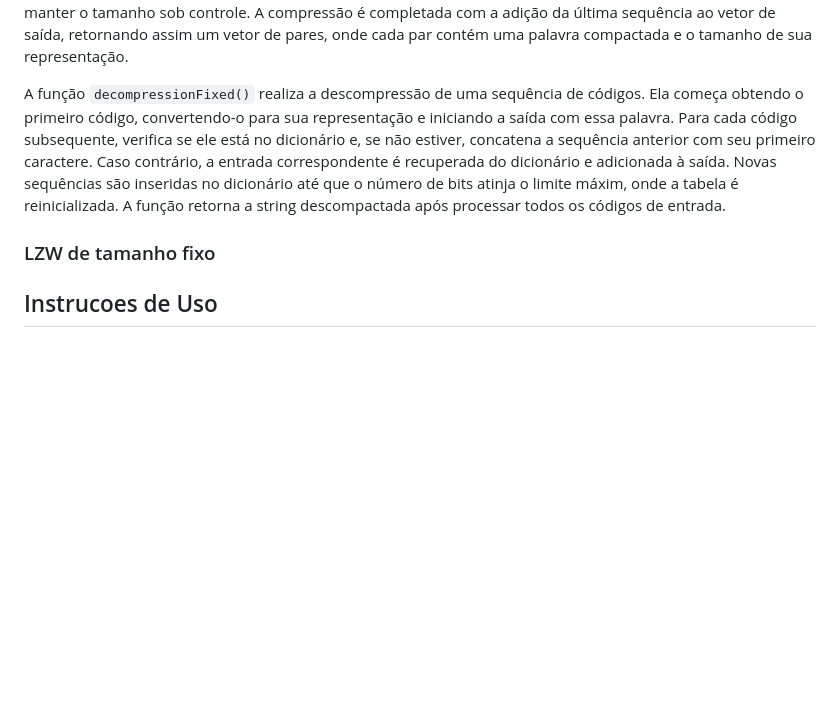
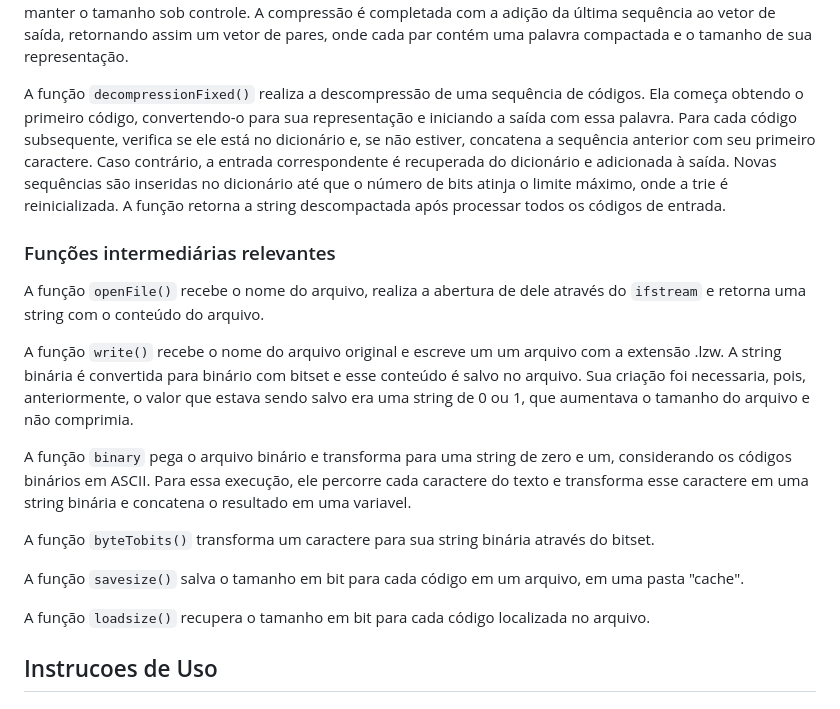
Before and after one commit to carolineccarvalho/zipCreate, a Markdown page: README.md, the part around the change. Drawn GitHub-style; blank space fills up the shorter version.

```diff
--- a/README.md
+++ b/README.md
@@ -122,10 +122,31 @@ A função <code>compressionFixed()</code> realiza a compressão de uma string <
 </p>
 
 <p>
-A função <code>decompressionFixed()</code> realiza a descompressão de uma sequência de códigos. Ela começa obtendo o primeiro código, convertendo-o para sua representação e iniciando a saída com essa palavra. Para cada código subsequente, verifica se ele está no dicionário e, se não estiver, concatena a sequência anterior com seu primeiro caractere. Caso contrário, a entrada correspondente é recuperada do dicionário e adicionada à saída. Novas sequências são inseridas no dicionário até que o número de bits atinja o limite máxim, onde a tabela é reinicializada. A função retorna a string descompactada após processar todos os códigos de entrada.
+A função <code>decompressionFixed()</code> realiza a descompressão de uma sequência de códigos. Ela começa obtendo o primeiro código, convertendo-o para sua representação e iniciando a saída com essa palavra. Para cada código subsequente, verifica se ele está no dicionário e, se não estiver, concatena a sequência anterior com seu primeiro caractere. Caso contrário, a entrada correspondente é recuperada do dicionário e adicionada à saída. Novas sequências são inseridas no dicionário até que o número de bits atinja o limite máximo, onde a trie é reinicializada. A função retorna a string descompactada após processar todos os códigos de entrada.
 </p>
 
-<h3>LZW de tamanho fixo</h3>
+<h3>Funções intermediárias relevantes</h3>
+<p>
+ A função <code>openFile()</code> recebe o nome do arquivo, realiza a abertura de dele através do <code>ifstream</code> e retorna uma string com o conteúdo do arquivo.
+</p>
+<p>
+ A função <code>write()</code> recebe o nome do arquivo original e escreve um um arquivo com a extensão .lzw. A string binária é convertida para binário com bitset e esse conteúdo é salvo no arquivo. Sua criação foi necessaria, pois, anteriormente, o valor que estava sendo salvo era uma string de 0 ou 1, que aumentava o tamanho do arquivo e não comprimia.
+</p>
+<p>
+ A função <code>binary</code> pega o arquivo binário e transforma para uma string de zero e um, considerando os códigos binários em ASCII. Para essa execução, ele percorre cada caractere do texto e transforma esse caractere em uma string binária e concatena o resultado em uma variavel.
+</p>
+<p>
+ A função <code>byteTobits()</code> transforma um caractere para sua string binária através do bitset.
+</p>
+<p>
+ A função <code>savesize()</code> salva o tamanho em bit para cada código em um arquivo, em uma pasta "cache".
+</p>
+<p>
+  A função <code>loadsize()</code> recupera o tamanho em bit para cada código localizada no arquivo.
+</p>
+
+
+
 <h2 id="instrucoes"> Instrucoes de Uso</h2>
 <h2 id="testes"> Testes</h2>
 <h2 id="colab"> Responsáveis</h2>
```
